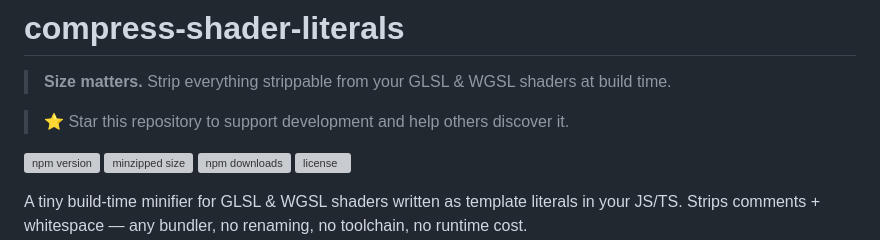
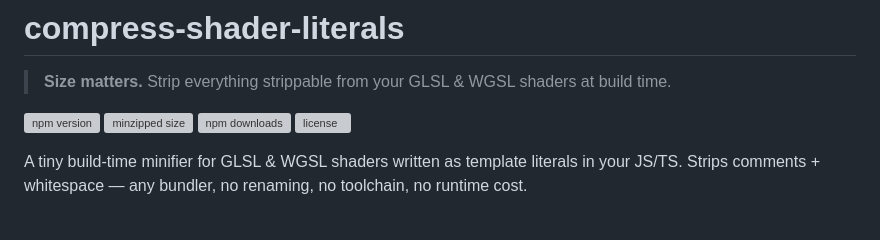
Before and after one commit to jayf0x/compress-shader-literals, a Markdown page: README.md, the part around the change. GitHub-like rendering; blank space fills up the shorter version; grey boxes are pictures that could not be loaded.

Commit message:
docs: drop star-request line

```diff
--- a/README.md
+++ b/README.md
@@ -1,8 +1,6 @@
 # compress-shader-literals
 
 > **Size matters.** Strip everything strippable from your GLSL & WGSL shaders at build time.
-
-> ⭐ Star this repository to support development and help others discover it.
 
 [![npm version](https://img.shields.io/npm/v/compress-shader-literals?color=cb3837&logo=npm)](https://www.npmjs.com/package/compress-shader-literals)
 [![minzipped size](https://img.shields.io/bundlephobia/minzip/compress-shader-literals?color=success)](https://bundlephobia.com/package/compress-shader-literals)
```
